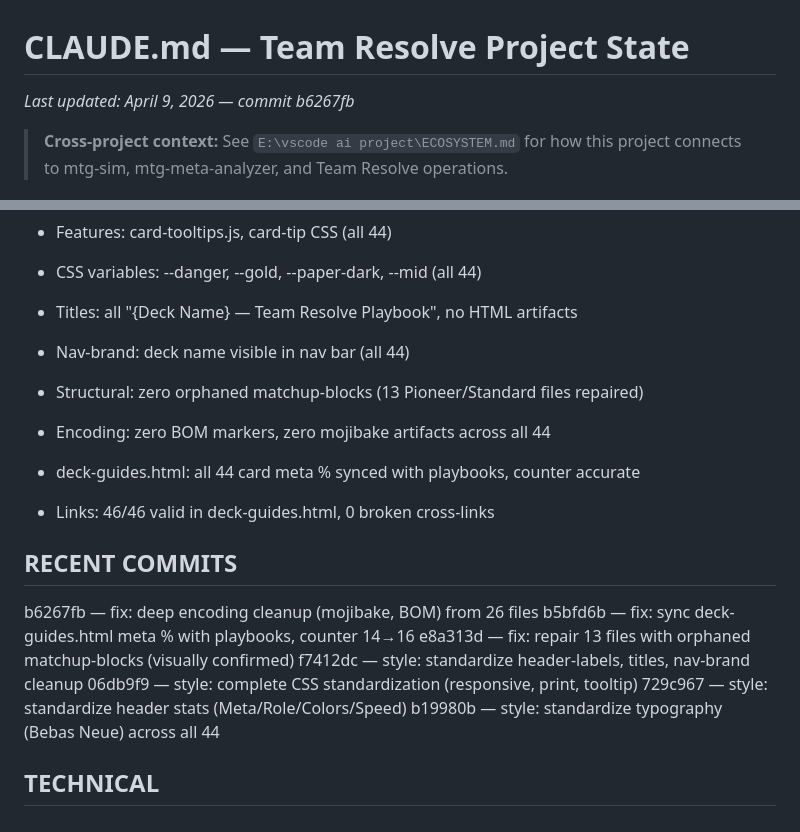
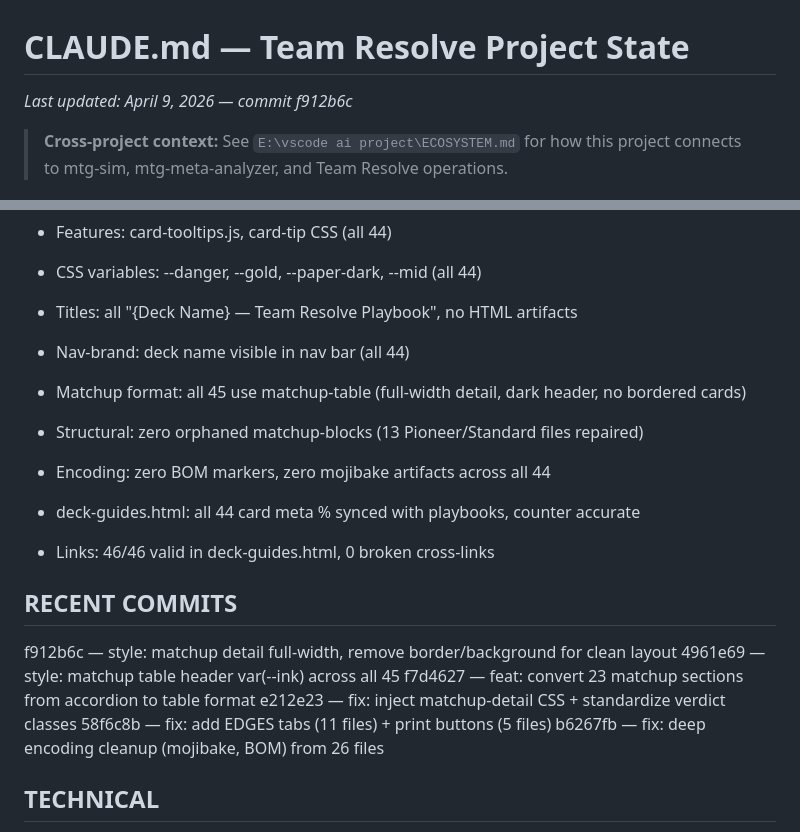
Before and after one commit to Zuxas/My-Website, a Markdown page: CLAUDE.md, 2 parts joined by grey strips. Rendered like a GitHub page.

Commit message:
docs: CLAUDE.md - matchup table standardization complete, all 45 consistent

```diff
--- a/CLAUDE.md
+++ b/CLAUDE.md
@@ -1,5 +1,5 @@
 # CLAUDE.md — Team Resolve Project State
-*Last updated: April 9, 2026 — commit b6267fb*
+*Last updated: April 9, 2026 — commit f912b6c*
 
 > **Cross-project context:** See `E:\vscode ai project\ECOSYSTEM.md` for how this
 > project connects to mtg-sim, mtg-meta-analyzer, and Team Resolve operations.
@@ -79,19 +79,19 @@ Niv-Mizzet Reborn 0.3%
 - Titles: all "{Deck Name} — Team Resolve Playbook", no HTML artifacts
 - Nav-brand: deck name visible in nav bar (all 44)
 
+- Matchup format: all 45 use matchup-table (full-width detail, dark header, no bordered cards)
 - Structural: zero orphaned matchup-blocks (13 Pioneer/Standard files repaired)
 - Encoding: zero BOM markers, zero mojibake artifacts across all 44
 - deck-guides.html: all 44 card meta % synced with playbooks, counter accurate
 - Links: 46/46 valid in deck-guides.html, 0 broken cross-links
 
 ## RECENT COMMITS
+f912b6c — style: matchup detail full-width, remove border/background for clean layout
+4961e69 — style: matchup table header var(--ink) across all 45
+f7d4627 — feat: convert 23 matchup sections from accordion to table format
+e212e23 — fix: inject matchup-detail CSS + standardize verdict classes
+58f6c8b — fix: add EDGES tabs (11 files) + print buttons (5 files)
 b6267fb — fix: deep encoding cleanup (mojibake, BOM) from 26 files
-b5bfd6b — fix: sync deck-guides.html meta % with playbooks, counter 14→16
-e8a313d — fix: repair 13 files with orphaned matchup-blocks (visually confirmed)
-f7412dc — style: standardize header-labels, titles, nav-brand cleanup
-06db9f9 — style: complete CSS standardization (responsive, print, tooltip)
-729c967 — style: standardize header stats (Meta/Role/Colors/Speed)
-b19980b — style: standardize typography (Bebas Neue) across all 44
 
 ## TECHNICAL
 - Scripts: write _a.py, run via DC start_process powershell, delete after
```
